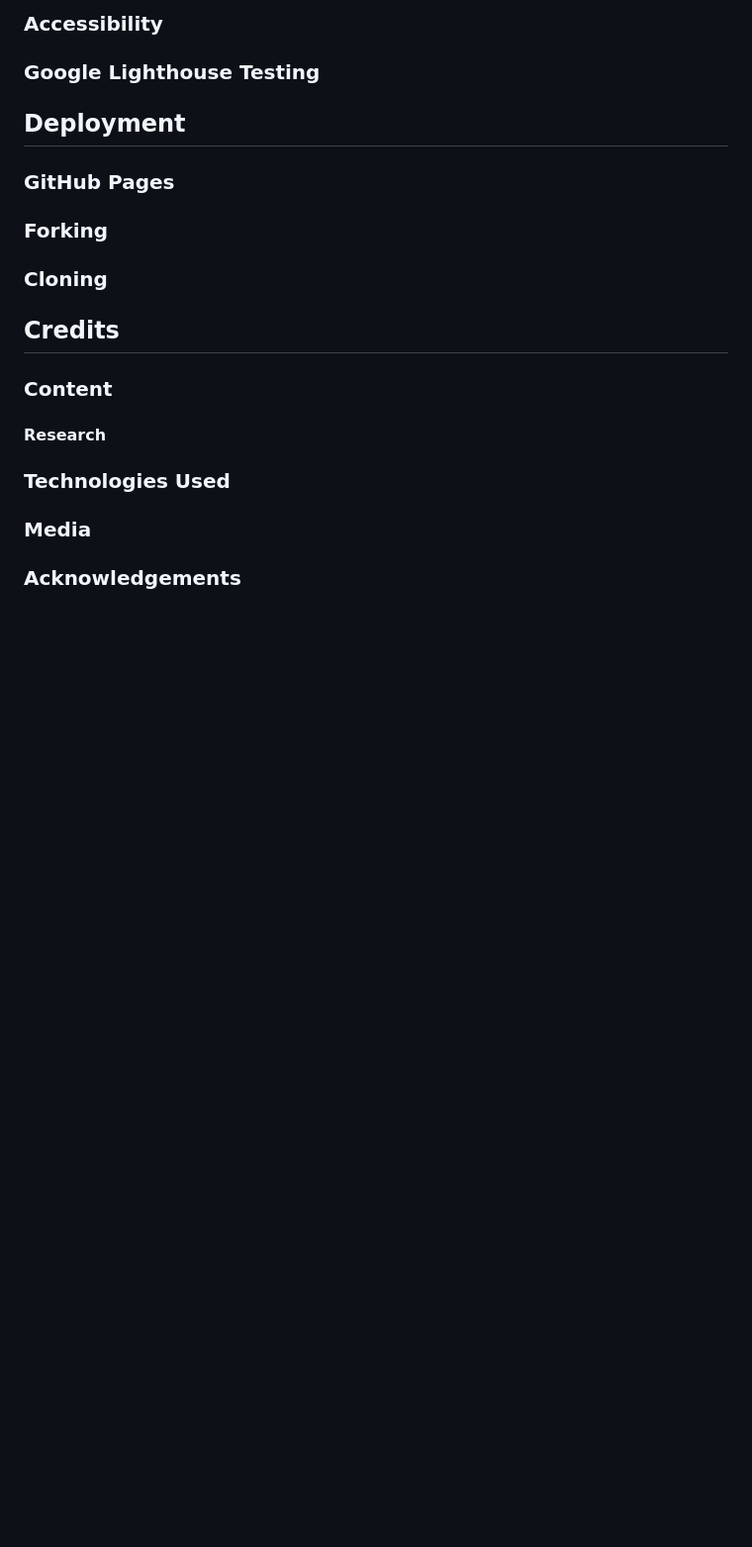
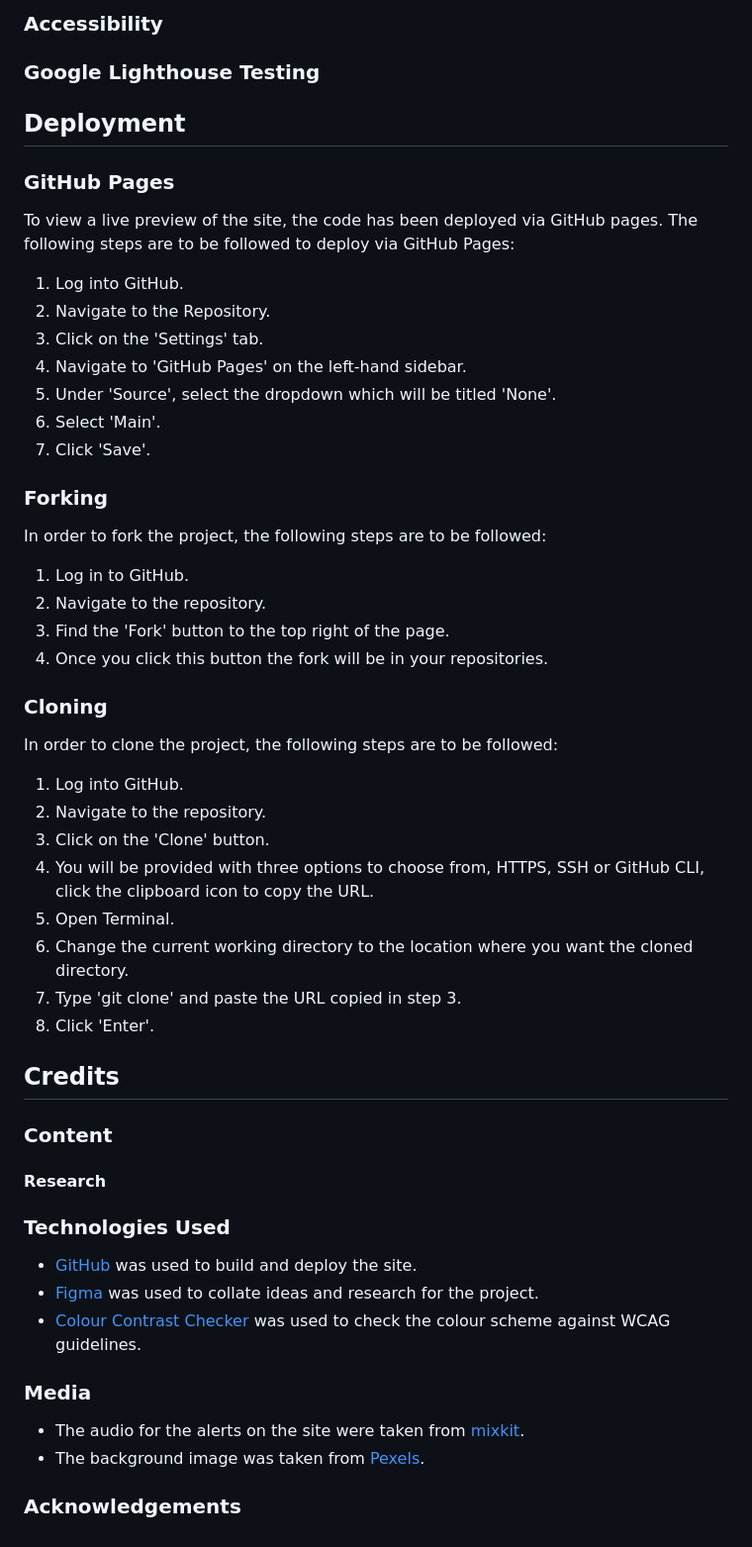
Before and after one commit to matteofiorini92/mindful-reminders, a Markdown page: README.md, the part around the change printed below. Shown: that part at 99% size. Drawn GitHub-style; blank space fills up the shorter version.

```diff
--- a/README.md
+++ b/README.md
@@ -52,9 +78,37 @@
 
 ### GitHub Pages
 
+To view a live preview of the site, the code has been deployed via GitHub pages. The following steps are to be followed to deploy via GitHub Pages:
+
+1. Log into GitHub.
+2. Navigate to the Repository.
+3. Click on the 'Settings' tab.
+4. Navigate to 'GitHub Pages' on the left-hand sidebar.
+5. Under 'Source', select the dropdown which will be titled 'None'.
+6. Select 'Main'.
+7. Click 'Save'.
+
 ### Forking
 
+In order to fork the project, the following steps are to be followed:
+
+1. Log in to GitHub.
+2. Navigate to the repository.
+3. Find the 'Fork' button to the top right of the page.
+4. Once you click this button the fork will be in your repositories.
+
 ### Cloning
+
+In order to clone the project, the following steps are to be followed:
+
+1. Log into GitHub.
+2. Navigate to the repository.
+3. Click on the 'Clone' button.
+4. You will be provided with three options to choose from, HTTPS, SSH or GitHub CLI, click the clipboard icon to copy the URL.
+5. Open Terminal.
+6. Change the current working directory to the location where you want the cloned directory.
+7. Type 'git clone' and paste the URL copied in step 3.
+8. Click 'Enter'.
 
 ## Credits
 
@@ -62,8 +116,17 @@
 
 #### Research
 
+
 ### Technologies Used
+
+- [GitHub](https://github.com/matteofiorini92/hackathon-jan-2022) was used to build and deploy the site.
+- [Figma](https://www.figma.com/file/Yq3yHWL6sBYViIDbZMPn7B/Hackathon-2022?node-id=0%3A1) was used to collate ideas and research for the project.
+- [Colour Contrast Checker](https://colourcontrast.cc/e5eff8/3d523a) was used to check the colour scheme against WCAG guidelines.
+
 
 ### Media
 
+- The audio for the alerts on the site  were taken from [mixkit](https://mixkit.co/free-sound-effects/notification/).
+- The background image was taken from [Pexels](https://www.pexels.com/photo/bright-orange-foggy-sunrise-over-rough-hills-7192047/).
+
 ### Acknowledgements
```
Also changed, not shown: other parts of README.md (+28 -2 lines), assets/images/Mindful Reminders Colour Pallete.png (added), 1 other file.
